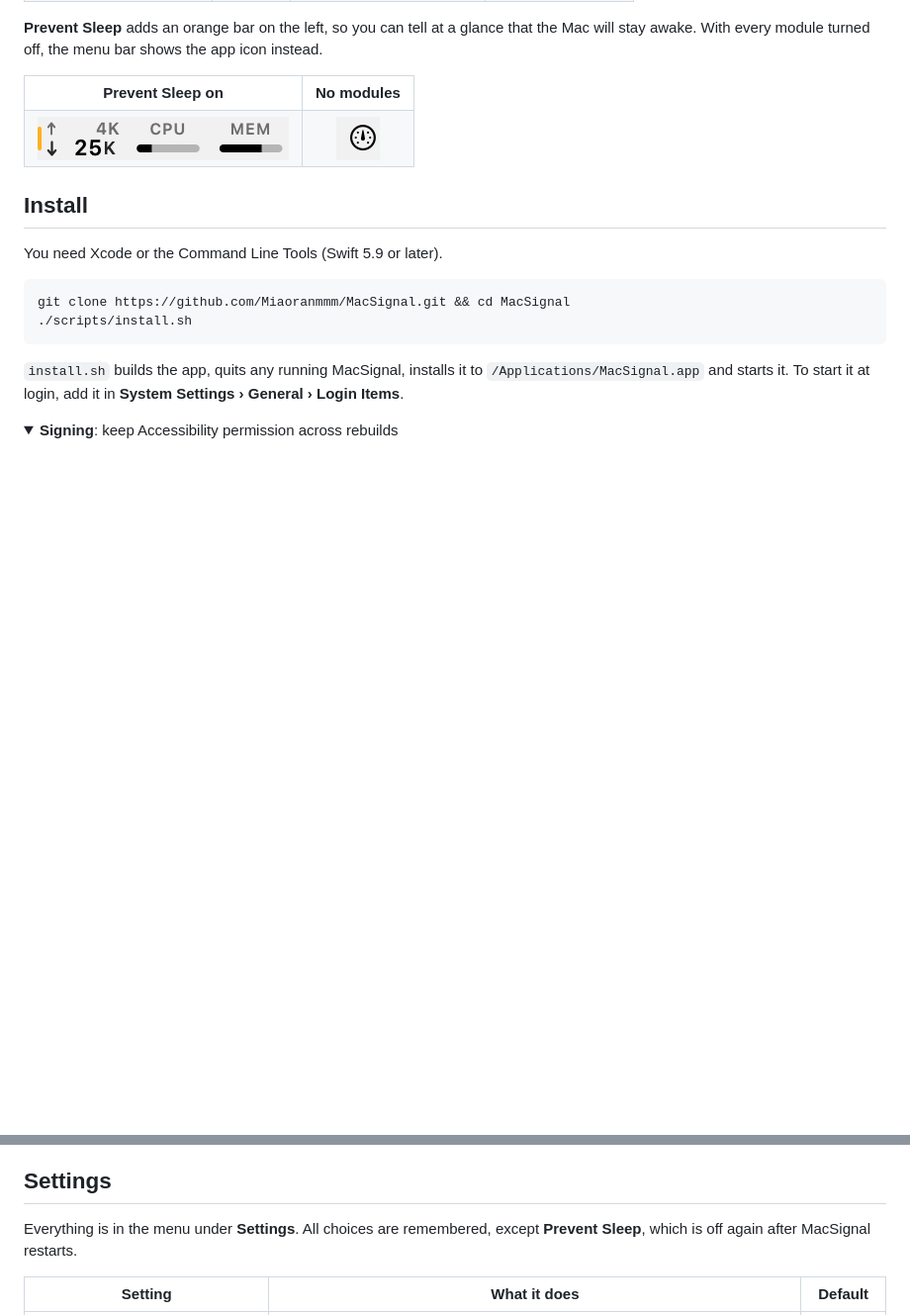
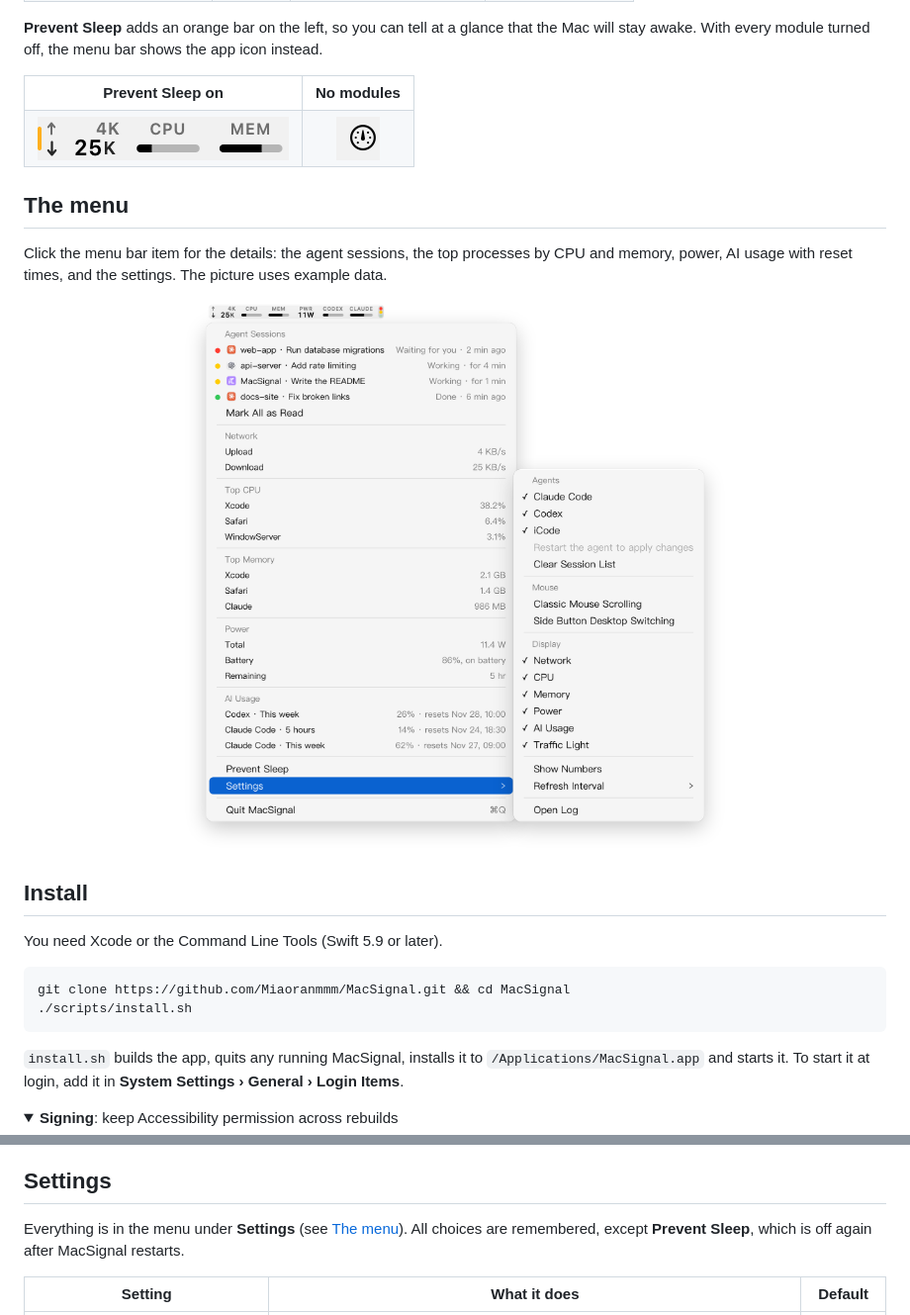
Before and after one commit to Miaoranmmm/MacSignal, a Markdown page: README.md, 2 parts joined by grey strips. Shown at 99% size. Drawn GitHub-style; pictures changed too: docs/menu-en-light.png (added); folded sections open; blank space fills up the shorter version.

```diff
--- a/README.md
+++ b/README.md
@@ -91,6 +91,13 @@ stay awake. With every module turned off, the menu bar shows the app icon instea
   </tr>
 </table>
 
+## The menu
+
+Click the menu bar item for the details: the agent sessions, the top processes by CPU and
+memory, power, AI usage with reset times, and the settings. The picture uses example data.
+
+<p align="center"><picture><source media="(prefers-color-scheme: dark)" srcset="docs/menu-en-dark.png"><img alt="The MacSignal menu with the Settings submenu open" src="docs/menu-en-light.png" width="610"></picture></p>
+
 ## Install
 
 You need Xcode or the Command Line Tools (Swift 5.9 or later).
@@ -180,7 +187,7 @@ next use.
 
 ## Settings
 
-Everything is in the menu under **Settings**. All choices are remembered, except **Prevent
+Everything is in the menu under **Settings** (see [The menu](#the-menu)). All choices are remembered, except **Prevent
 Sleep**, which is off again after MacSignal restarts.
 
 | Setting | What it does | Default |
```
Also changed, not shown: README.zh.md (+7 -1 lines), docs/menu-en-dark.png (added), docs/menu-zh-dark.png (added), docs/menu-zh-light.png (added).
